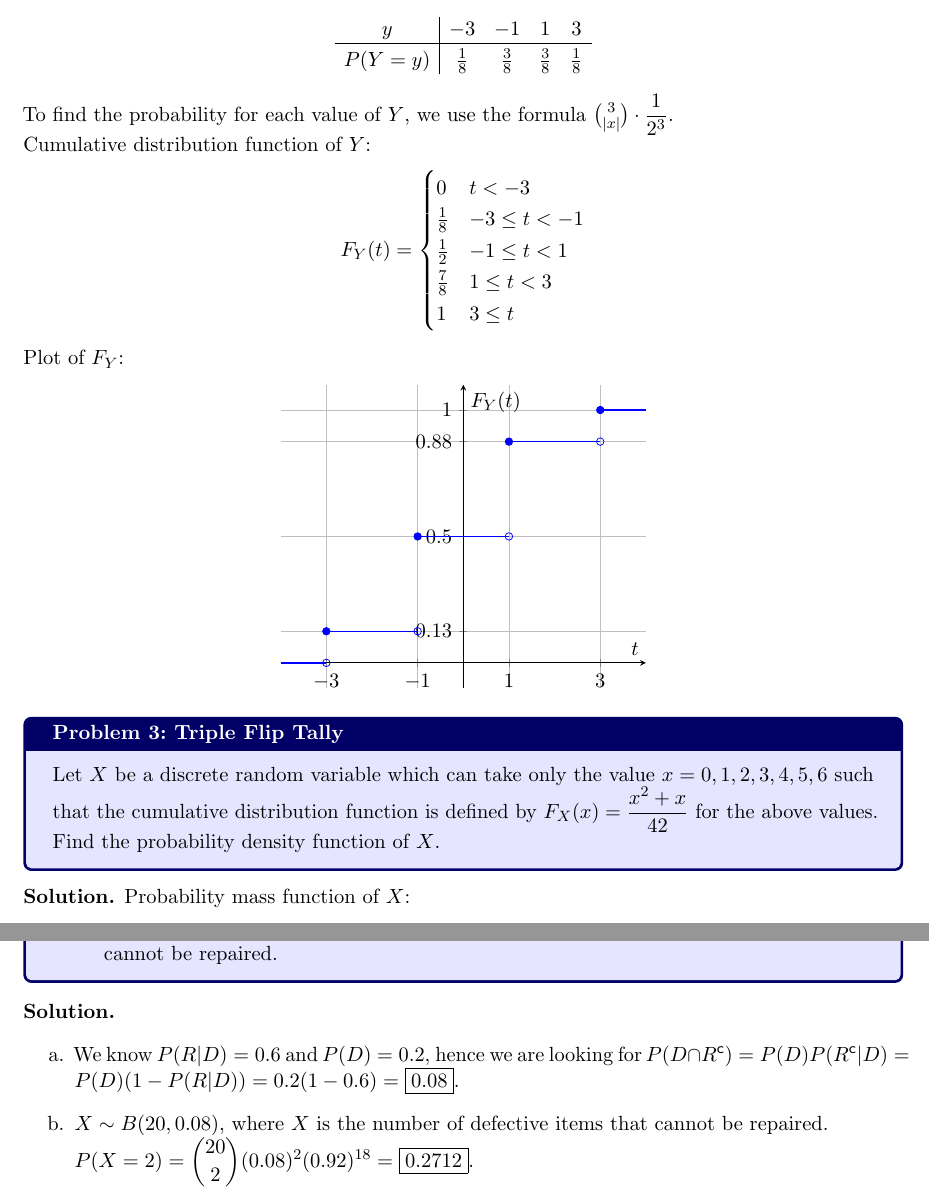
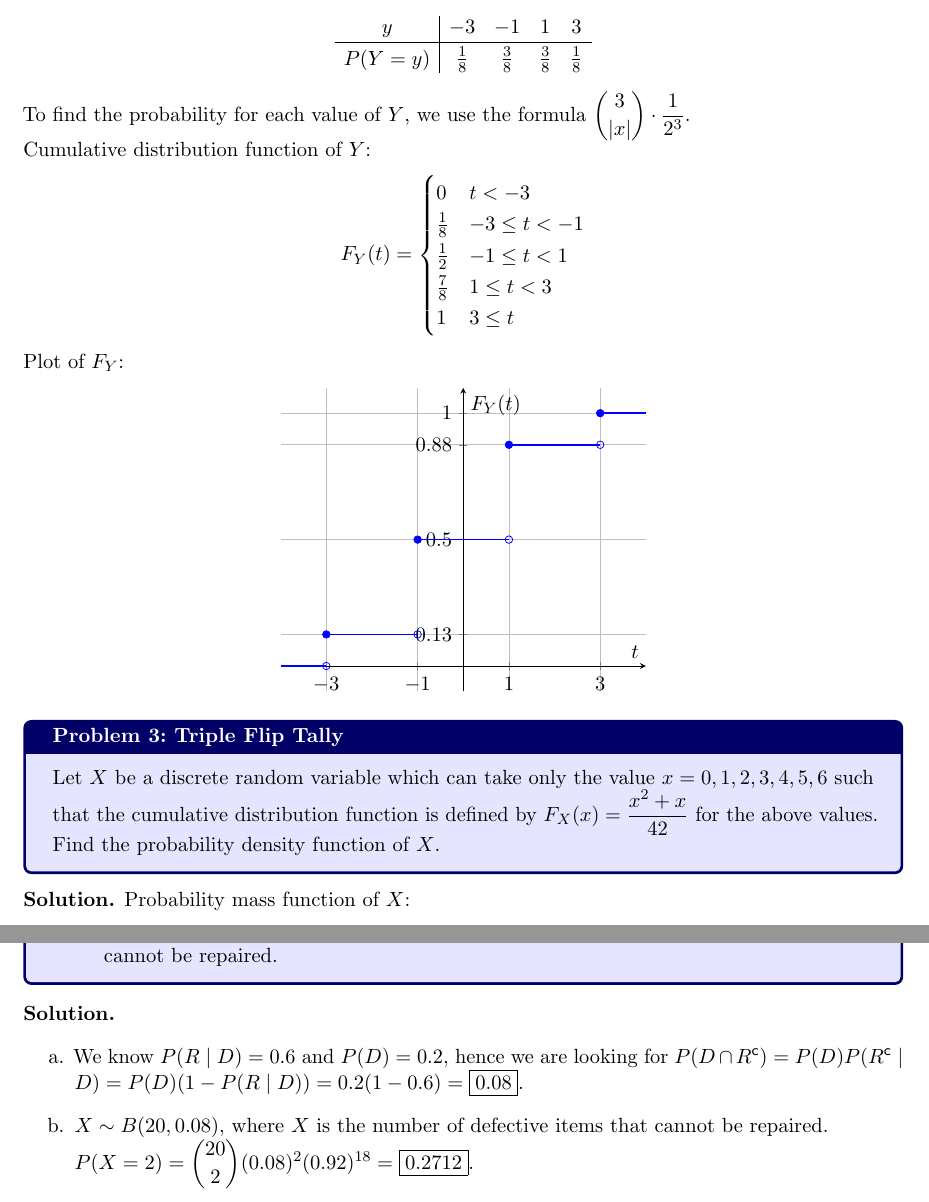
Before and after one commit to framazan/STAT461, a LaTeX problem sheet (HW4/HW4.tex): two parts of pages 2 and 4 of 4, joined at a grey line, cut so that both start at the same text. Compiled offline with pdfLaTeX.

Commit message:
fix vbars

```diff
--- a/HW4/HW4.tex
+++ b/HW4/HW4.tex
@@ -58,6 +58,7 @@ after={\par\medskip}}}
 }
 \newcommand{\x}{\cdot}
 \newcommand{\PPFour}[1]{\binom{4}{#1} \left( \frac{2}{3} \right)^{#1}\left(\frac{1}{3}\right)^{\pgfmathint{4-#1}\pgfmathresult}}
+\renewcommand{\|}{\mid}
 
 
 \linespread{1.03} % give a little extra room
@@ -168,7 +169,7 @@ Plot of $F_Y$:
         P(Y = y) & \frac{1}{8} & \frac{3}{8} & \frac{3}{8} & \frac{1}{8}
     \end{array}
     \]
-    To find the probability for each value of $Y$, we use the formula $\binom{3}{\left| x \right|} \x \dfrac{1}{2^3}$.
+    To find the probability for each value of $Y$, we use the formula $\dbinom{3}{\left| x \right|} \x \dfrac{1}{2^3}$.
     \newline
     Cumulative distribution function of $Y$:
     \[
@@ -279,8 +280,8 @@ Plot of $F_Y$:
 \begin{solution}
     \leavevmode
     \begin{enumerate}[label=\alph*.]
-        \item We know $P(R|D)=0.6$ and $P(D)=0.2$, hence we are looking for $P(D \intersect R^{\mathsf{c}}) = P(D)P(R^{\mathsf{c}}|D)
-        = P(D)(1-P(R|D))= 0.2(1-0.6) = \boxed{0.08}$.
+        \item We know $P(R\|D)=0.6$ and $P(D)=0.2$, hence we are looking for $P(D \intersect R^{\mathsf{c}}) = P(D)P(R^{\mathsf{c}}\|D)
+        = P(D)(1-P(R\|D))= 0.2(1-0.6) = \boxed{0.08}$.
         \item $X \sim B(20,0.08)$, where $X$ is the number of defective items that cannot be repaired.
         \\ $P(X=2)=\dbinom{20}{2} (0.08)^2 (0.92)^{18} = \boxed{0.2712}$.
     \end{enumerate}
```
Also changed, not shown: HW4/HW4.pdf.
